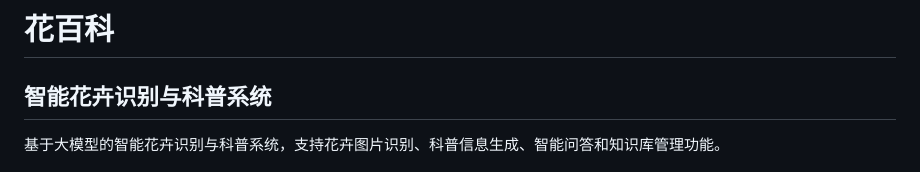
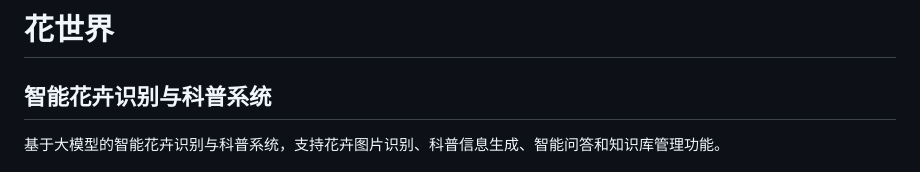
Before and after one commit to snyo1/flower-recognition, a Markdown page: README.md, the part around the change. Drawn GitHub-style.

Commit message:
修改readme文件

```diff
--- a/README.md
+++ b/README.md
@@ -1,4 +1,4 @@
-# 花百科
+# 花世界
 
 ## 智能花卉识别与科普系统
 
```
